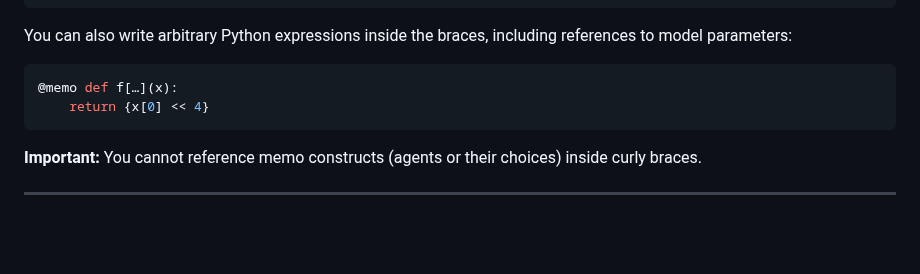
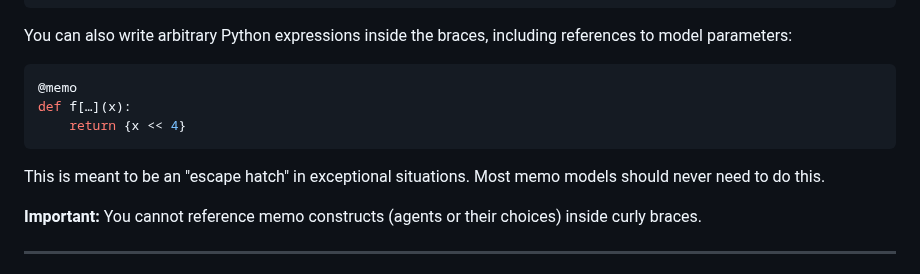
Before and after one commit to kach/memo, a Markdown page: Handbook.md, the part around the change. Rendered like a GitHub page; blank space fills up the shorter version.

Commit message:
update handbook

````diff
--- a/Handbook.md
+++ b/Handbook.md
@@ -461,9 +461,13 @@ class Action(IntEnum): WAIT = 0; …
 You can also write arbitrary Python expressions inside the braces, including references to model parameters:
 
 ```python
-@memo def f[…](x):
-    return {x[0] << 4}
+@memo
+def f[…](x):
+    return {x << 4}
 ```
+
+This is meant to be an "escape hatch" in exceptional situations. Most memo
+models should never need to do this.
 
 **Important:** You cannot reference memo constructs (agents or their choices) inside curly braces.
 
````
